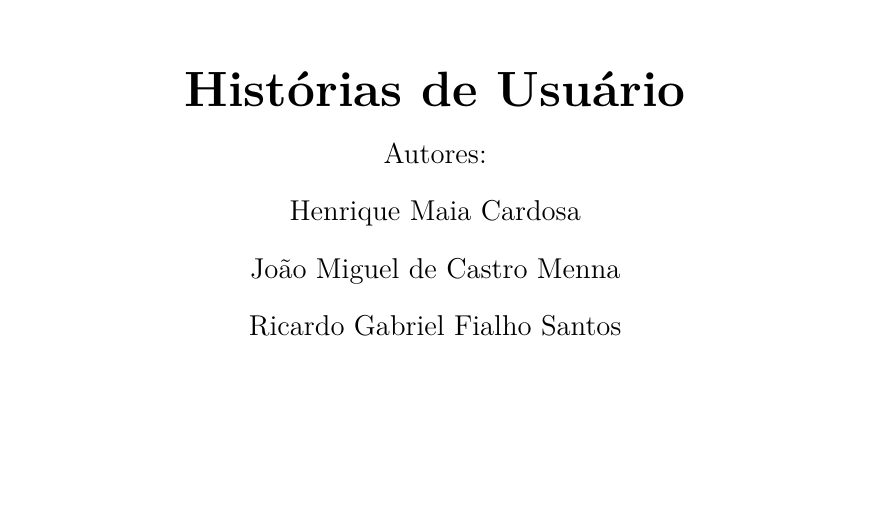
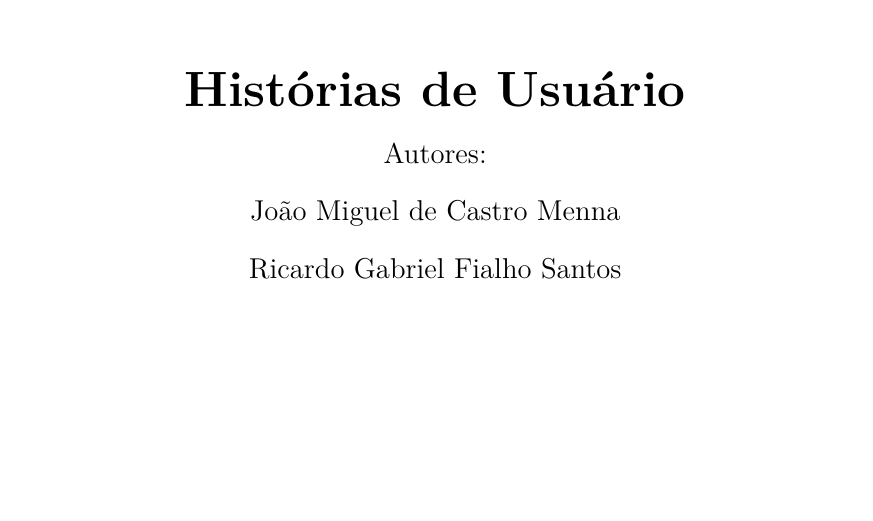
Before and after one commit to joao-menna/latex-projects, a LaTeX document (historias_de_usuario/texto.tex): part of page 1 of 2, cut so that both start at the same text, the shorter picture padded with empty space. Compiled offline with pdfLaTeX.

Commit message:
Removed henrique from the historias_de_usuario

```diff
--- a/historias_de_usuario/texto.tex
+++ b/historias_de_usuario/texto.tex
@@ -17,9 +17,8 @@
     {\Huge \textbf{Histórias de Usuário}}\\[0.5cm]
 
     {\large Autores:}\\[0.5cm]
-    {\large Henrique Maia Cardosa}\\[0.5cm]
     {\large João Miguel de Castro Menna}\\[0.5cm]
-    {\large Ricardo Gabriel Fialho Santos}\\[2.5cm]
+    {\large Ricardo Gabriel Fialho Santos}\\[4.5cm]
 
     {\large Professor: Edson Vaz Lopes}\\[0.5cm]
 
```
